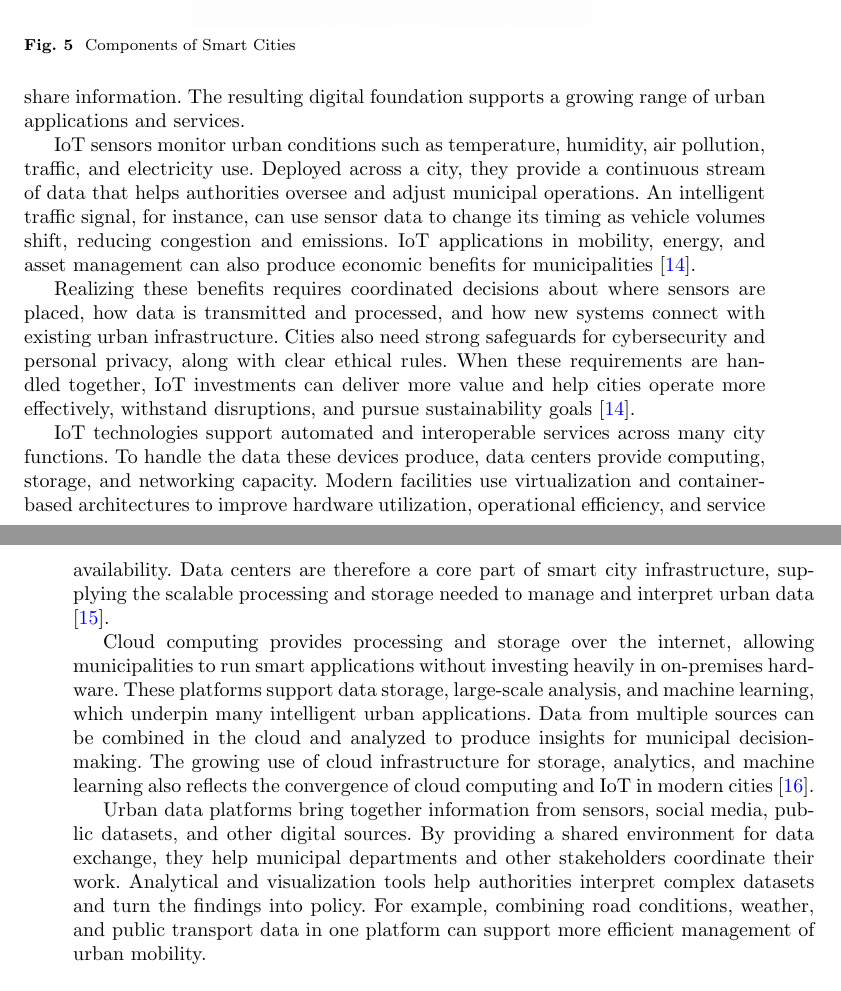
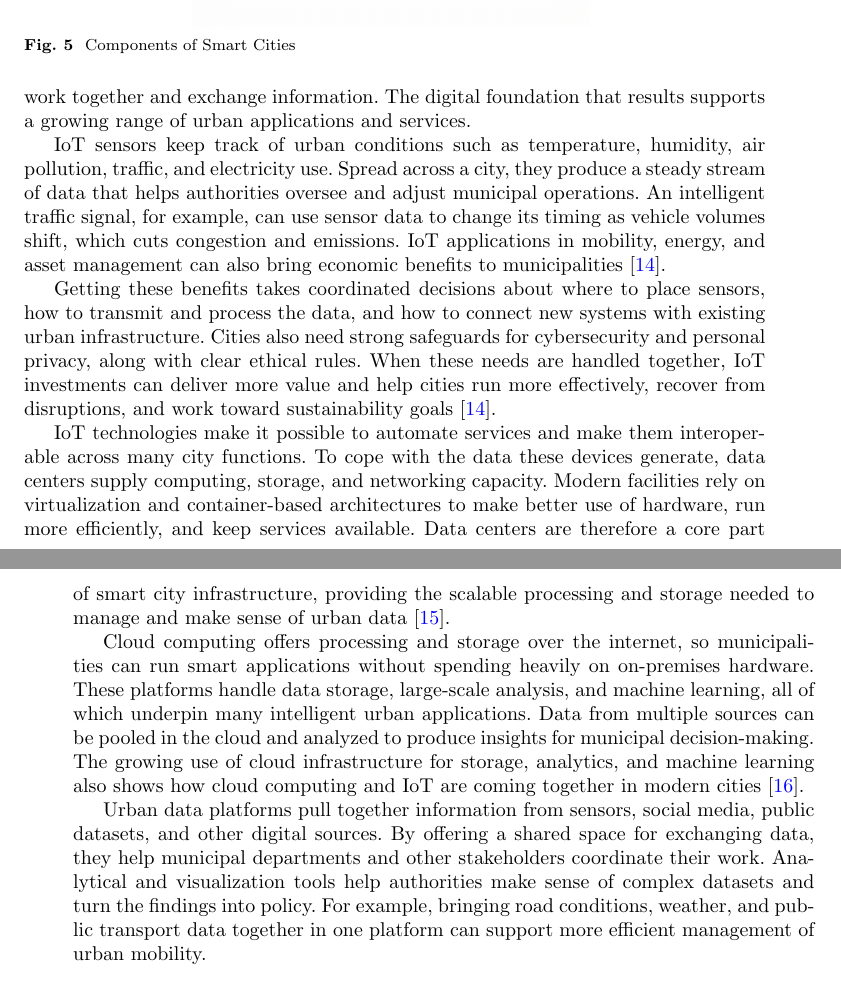
Before and after one commit to DerrickUnleashed/DesignSmartCities, a LaTeX paper (main.tex): two parts of pages 7 and 8 of 55, joined at a grey line, cut so that both start at the same text. Compiled offline with pdfLaTeX.

Commit message:
edit section 2

```diff
--- a/main.tex
+++ b/main.tex
@@ -172,17 +172,17 @@ Digital infrastructure forms the technological base for smart urban systems, sin
 Digital infrastructure allows smart cities to strengthen service delivery and operational effectiveness while extending connectivity to citizens. It underpins the latest generation of urban technologies aimed at improving city life, managing resources, and enhancing service quality, and is turning cities into platforms enabling urban environments to support continuous observation, evidence-based decisions, and adaptive responses to changing conditions. Investment in this infrastructure continues to grow, and studies have documented the substantial economic returns generated by smart city investment \cite{r102}.
 
 \subsubsection{Key Elements of Digital Infrastructure}
-As Fig.~\ref{fig:components} shows, these elements form a coordinated environment for collecting and exchanging information. Sensors in IoT systems observe the physical environment, and urban data centers store and analyze the resulting data. Cloud infrastructure adds computing capacity that can scale with demand. These components rely on shared technologies, communication protocols, and technical standards to interoperate and share information. The resulting digital foundation supports a growing range of urban applications and services.
+As Fig.~\ref{fig:components} shows, these elements form a coordinated environment for collecting and exchanging information. Sensors in IoT systems observe the physical environment, and urban data centers store and analyze the resulting data. Cloud infrastructure adds computing capacity that can grow or shrink with demand. These components depend on shared technologies, communication protocols, and technical standards so they can work together and exchange information. The digital foundation that results supports a growing range of urban applications and services.
 
-IoT sensors monitor urban conditions such as temperature, humidity, air pollution, traffic, and electricity use. Deployed across a city, they provide a continuous stream of data that helps authorities oversee and adjust municipal operations. An intelligent traffic signal, for instance, can use sensor data to change its timing as vehicle volumes shift, reducing congestion and emissions. IoT applications in mobility, energy, and asset management can also produce economic benefits for municipalities \cite{r15}.
+IoT sensors keep track of urban conditions such as temperature, humidity, air pollution, traffic, and electricity use. Spread across a city, they produce a steady stream of data that helps authorities oversee and adjust municipal operations. An intelligent traffic signal, for example, can use sensor data to change its timing as vehicle volumes shift, which cuts congestion and emissions. IoT applications in mobility, energy, and asset management can also bring economic benefits to municipalities \cite{r15}.
 
-Realizing these benefits requires coordinated decisions about where sensors are placed, how data is transmitted and processed, and how new systems connect with existing urban infrastructure. Cities also need strong safeguards for cybersecurity and personal privacy, along with clear ethical rules. When these requirements are handled together, IoT investments can deliver more value and help cities operate more effectively, withstand disruptions, and pursue sustainability goals \cite{r15}.
+Getting these benefits takes coordinated decisions about where to place sensors, how to transmit and process the data, and how to connect new systems with existing urban infrastructure. Cities also need strong safeguards for cybersecurity and personal privacy, along with clear ethical rules. When these needs are handled together, IoT investments can deliver more value and help cities run more effectively, recover from disruptions, and work toward sustainability goals \cite{r15}.
 
-IoT technologies support automated and interoperable services across many city functions. To handle the data these devices produce, data centers provide computing, storage, and networking capacity. Modern facilities use virtualization and container-based architectures to improve hardware utilization, operational efficiency, and service availability. Data centers are therefore a core part of smart city infrastructure, supplying the scalable processing and storage needed to manage and interpret urban data \cite{r16}.
+IoT technologies make it possible to automate services and make them interoperable across many city functions. To cope with the data these devices generate, data centers supply computing, storage, and networking capacity. Modern facilities rely on virtualization and container-based architectures to make better use of hardware, run more efficiently, and keep services available. Data centers are therefore a core part of smart city infrastructure, providing the scalable processing and storage needed to manage and make sense of urban data \cite{r16}.
 
-Cloud computing provides processing and storage over the internet, allowing municipalities to run smart applications without investing heavily in on-premises hardware. These platforms support data storage, large-scale analysis, and machine learning, which underpin many intelligent urban applications. Data from multiple sources can be combined in the cloud and analyzed to produce insights for municipal decision-making. The growing use of cloud infrastructure for storage, analytics, and machine learning also reflects the convergence of cloud computing and IoT in modern cities \cite{r10}.
+Cloud computing offers processing and storage over the internet, so municipalities can run smart applications without spending heavily on on-premises hardware. These platforms handle data storage, large-scale analysis, and machine learning, all of which underpin many intelligent urban applications. Data from multiple sources can be pooled in the cloud and analyzed to produce insights for municipal decision-making. The growing use of cloud infrastructure for storage, analytics, and machine learning also shows how cloud computing and IoT are coming together in modern cities \cite{r10}.
 
-Urban data platforms bring together information from sensors, social media, public datasets, and other digital sources. By providing a shared environment for data exchange, they help municipal departments and other stakeholders coordinate their work. Analytical and visualization tools help authorities interpret complex datasets and turn the findings into policy. For example, combining road conditions, weather, and public transport data in one platform can support more efficient management of urban mobility.
+Urban data platforms pull together information from sensors, social media, public datasets, and other digital sources. By offering a shared space for exchanging data, they help municipal departments and other stakeholders coordinate their work. Analytical and visualization tools help authorities make sense of complex datasets and turn the findings into policy. For example, bringing road conditions, weather, and public transport data together in one platform can support more efficient management of urban mobility.
 
 \subsubsection{Implications of Digital Infrastructure}
 \noindent\textbf{Focus: Smart mobility, public safety, smart energy management, smart grids, and broadband connectivity (satellite, wireless, fiber) as key application domains of digital infrastructure.}
```
